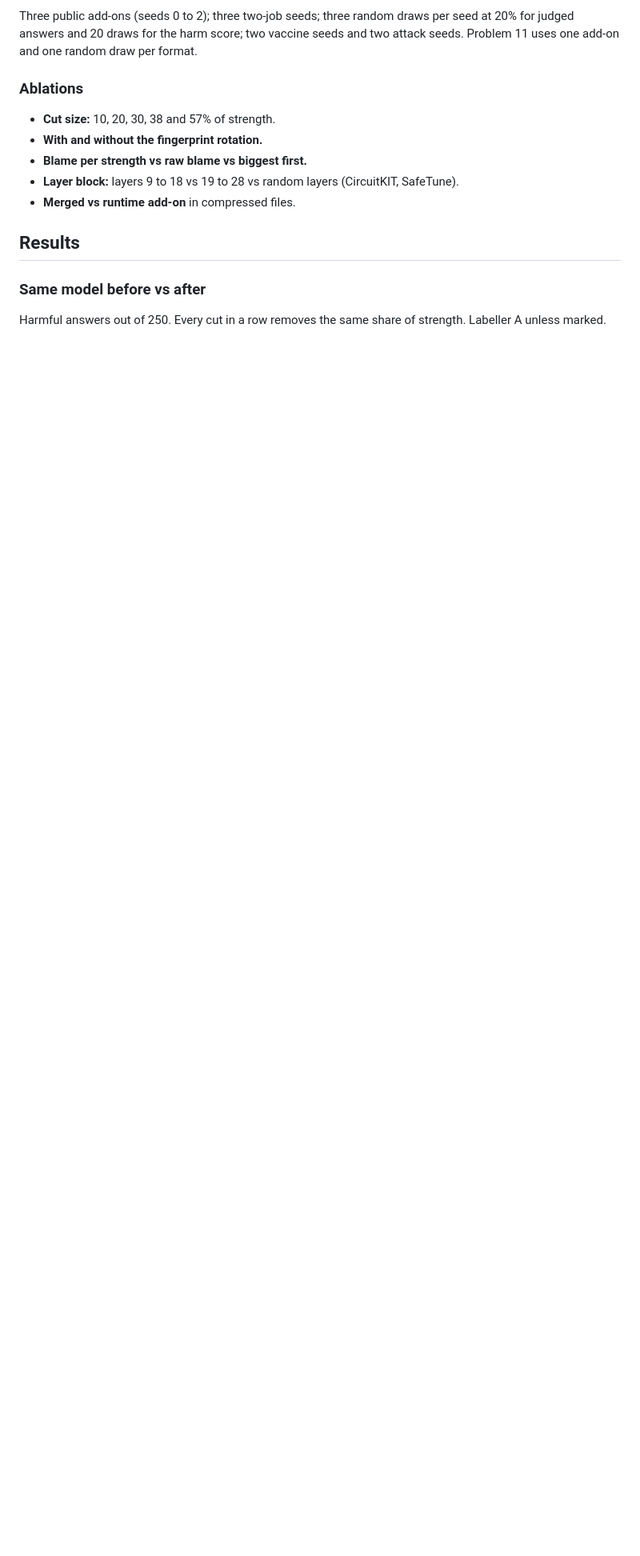
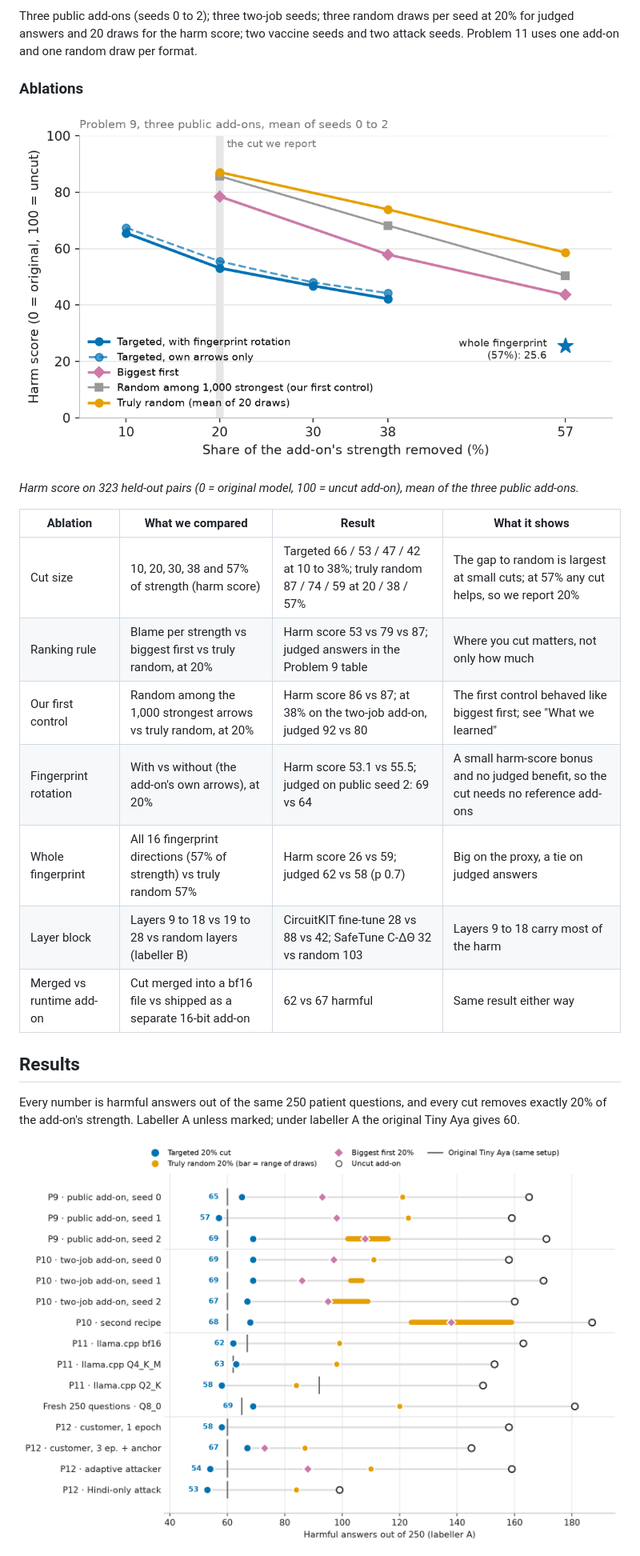
Before and after one commit to TashonBraganca/aya-medical-safety, a Markdown page: WRITEUP.md, the part around one of its changes. Shown at 80% size. Rendered like a GitHub page; pictures changed too: figures/fig2_main_results.png (added), figures/fig5_ablation_cut_size.png (added); blank space fills up the shorter version.

```diff
--- a/WRITEUP.md
+++ b/WRITEUP.md
@@ -354,15 +367,24 @@ harm score; two vaccine seeds and two attack seeds. Problem 11 uses one add-on a
 
 ### Ablations
 
-- **Cut size:** 10, 20, 30, 38 and 57% of strength.
-- **With and without the fingerprint rotation.**
-- **Blame per strength vs raw blame vs biggest first.**
-- **Layer block:** layers 9 to 18 vs 19 to 28 vs random layers (CircuitKIT, SafeTune).
-- **Merged vs runtime add-on** in compressed files.
+![Harm score against cut size for the targeted cut and three controls](figures/fig5_ablation_cut_size.png)
+
+*Harm score on 323 held-out pairs (0 = original model, 100 = uncut add-on), mean of the three public add-ons.*
+
+| Ablation | What we compared | Result | What it shows |
+|---|---|---|---|
+| Cut size | 10, 20, 30, 38 and 57% of strength (harm score) | Targeted 66 / 53 / 47 / 42 at 10 to 38%; truly random 87 / 74 / 59 at 20 / 38 / 57% | The gap to random is largest at small cuts; at 57% any cut helps, so we report 20% |
+| Ranking rule | Blame per strength vs biggest first vs truly random, at 20% | Harm score 53 vs 79 vs 87; judged answers in the Problem 9 table | Where you cut matters, not only how much |
+| Our first control | Random among the 1,000 strongest arrows vs truly random, at 20% | Harm score 86 vs 87; at 38% on the two-job add-on, judged 92 vs 80 | The first control behaved like biggest first; see "What we learned" |
+| Fingerprint rotation | With vs without (the add-on's own arrows), at 20% | Harm score 53.1 vs 55.5; judged on public seed 2: 69 vs 64 | A small harm-score bonus and no judged benefit, so the cut needs no reference add-ons |
+| Whole fingerprint | All 16 fingerprint directions (57% of strength) vs truly random 57% | Harm score 26 vs 59; judged 62 vs 58 (p 0.7) | Big on the proxy, a tie on judged answers |
+| Layer block | Layers 9 to 18 vs 19 to 28 vs random layers (labeller B) | CircuitKIT fine-tune 28 vs 88 vs 42; SafeTune C-ΔΘ 32 vs random 103 | Layers 9 to 18 carry most of the harm |
+| Merged vs runtime add-on | Cut merged into a bf16 file vs shipped as a separate 16-bit add-on | 62 vs 67 harmful | Same result either way |
 
 ## Results
 
-### Same model before vs after
+Every number is harmful answers out of the same 250 patient questions, and every cut removes exactly 20% of the add-on's strength.
+Labeller A unless marked; under labeller A the original Tiny Aya gives 60.
 
-Harmful answers out of 250. Every cut in a row removes the same share of strength. Labeller A unless marked.
+![Harmful answers for every test: targeted cut, truly random and biggest-first cuts, uncut add-on and original model](figures/fig2_main_results.png)
 
```
Also changed, not shown: other parts of WRITEUP.md (+90 -63 lines), README.md (+3 -1 lines), figures/fig1_the_cut.png (added), figures/fig3_preregistered.png (added), figures/fig4_vaccine.png (added), 1 other file.
